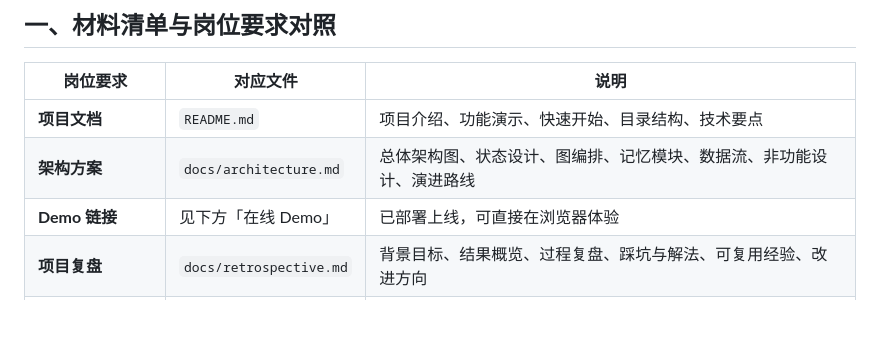
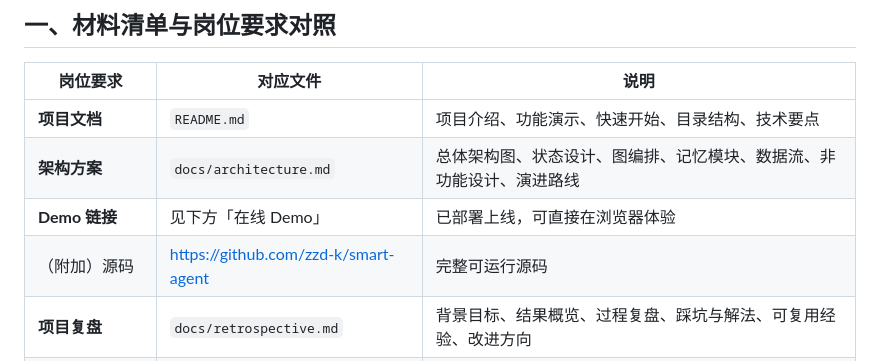
Before and after one commit to zzd-k/smart-agent, a Markdown page: 投递材料说明.md, the part around the change. Drawn GitHub-style; blank space fills up the shorter version.

```diff
--- a/投递材料说明.md
+++ b/投递材料说明.md
@@ -10,6 +10,7 @@
 | **项目文档** | `README.md` | 项目介绍、功能演示、快速开始、目录结构、技术要点 |
 | **架构方案** | `docs/architecture.md` | 总体架构图、状态设计、图编排、记忆模块、数据流、非功能设计、演进路线 |
 | **Demo 链接** | 见下方「在线 Demo」 | 已部署上线，可直接在浏览器体验 |
+| （附加）源码 | https://github.com/zzd-k/smart-agent | 完整可运行源码 |
 | **项目复盘** | `docs/retrospective.md` | 背景目标、结果概览、过程复盘、踩坑与解法、可复用经验、改进方向 |
 | （附加）简历素材 | `docs/resume-case.md` | 简历项目描述（精简/详细两版）、案例摘要、面试追问应答、演示脚本 |
 
```
Also changed, not shown: README.md (+2 -0 lines).
